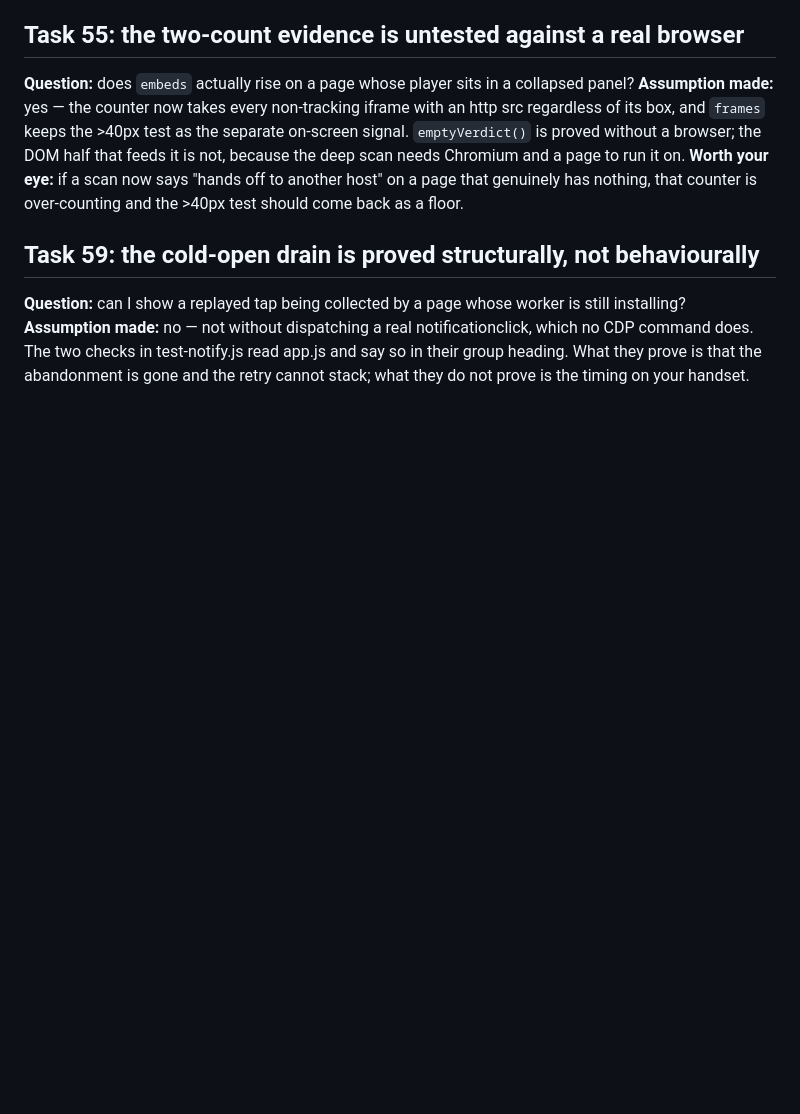
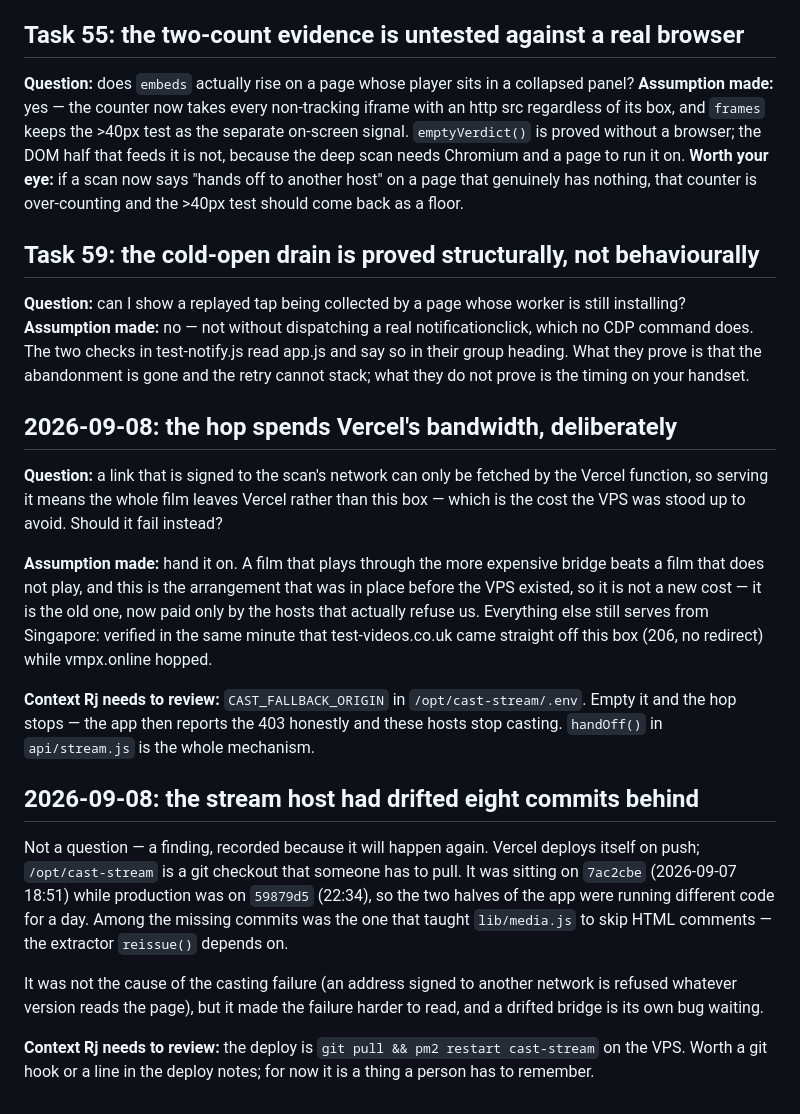
Before and after one commit to JRVGLOBALSERVICES/cast-bridge, a Markdown page: issues.md, the part around the change. Rendered like a GitHub page; blank space fills up the shorter version.

Commit message:
Write down what the hop costs, and that the bridge had drifted

```diff
--- a/issues.md
+++ b/issues.md
@@ -1069,3 +1069,39 @@ which no CDP command does. The two checks in test-notify.js read app.js and
 say so in their group heading. What they prove is that the abandonment is
 gone and the retry cannot stack; what they do not prove is the timing on your
 handset.
+
+## 2026-09-08: the hop spends Vercel's bandwidth, deliberately
+
+**Question:** a link that is signed to the scan's network can only be fetched
+by the Vercel function, so serving it means the whole film leaves Vercel
+rather than this box — which is the cost the VPS was stood up to avoid.
+Should it fail instead?
+
+**Assumption made:** hand it on. A film that plays through the more expensive
+bridge beats a film that does not play, and this is the arrangement that was
+in place before the VPS existed, so it is not a new cost — it is the old one,
+now paid only by the hosts that actually refuse us. Everything else still
+serves from Singapore: verified in the same minute that test-videos.co.uk
+came straight off this box (206, no redirect) while vmpx.online hopped.
+
+**Context Rj needs to review:** `CAST_FALLBACK_ORIGIN` in
+`/opt/cast-stream/.env`. Empty it and the hop stops — the app then reports
+the 403 honestly and these hosts stop casting. `handOff()` in
+`api/stream.js` is the whole mechanism.
+
+## 2026-09-08: the stream host had drifted eight commits behind
+
+Not a question — a finding, recorded because it will happen again. Vercel
+deploys itself on push; `/opt/cast-stream` is a git checkout that someone has
+to pull. It was sitting on `7ac2cbe` (2026-09-07 18:51) while production was
+on `59879d5` (22:34), so the two halves of the app were running different
+code for a day. Among the missing commits was the one that taught
+`lib/media.js` to skip HTML comments — the extractor `reissue()` depends on.
+
+It was not the cause of the casting failure (an address signed to another
+network is refused whatever version reads the page), but it made the failure
+harder to read, and a drifted bridge is its own bug waiting.
+
+**Context Rj needs to review:** the deploy is `git pull && pm2 restart
+cast-stream` on the VPS. Worth a git hook or a line in the deploy notes; for
+now it is a thing a person has to remember.
```
